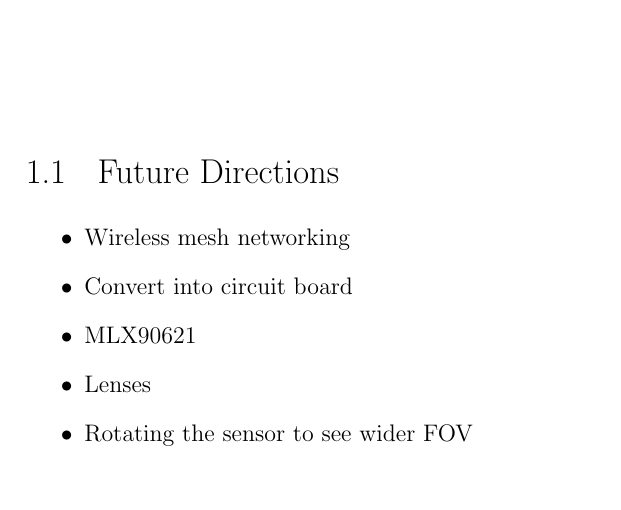
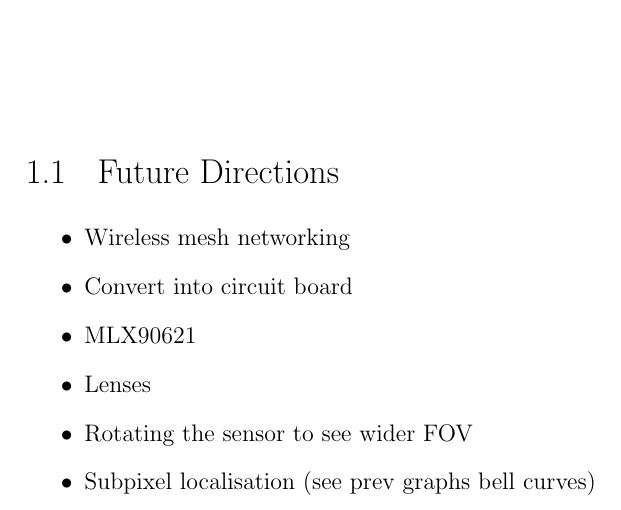
Before and after one commit to atyndall/countir, a LaTeX thesis (discussion/discussion.tex): part of page 1 of 2, cut so that both start at the same text. Compiled offline with pdfLaTeX.

Commit message:
Add more future work

```diff
--- a/discussion/discussion.tex
+++ b/discussion/discussion.tex
@@ -10,6 +10,7 @@
  \item MLX90621
  \item Lenses
  \item Rotating the sensor to see wider FOV
+ \item Subpixel localisation (see prev graphs bell curves)
 \end{itemize}
 
 
```
Also changed, not shown: discussion/discussion.pdf, thesis/thesis.pdf.
